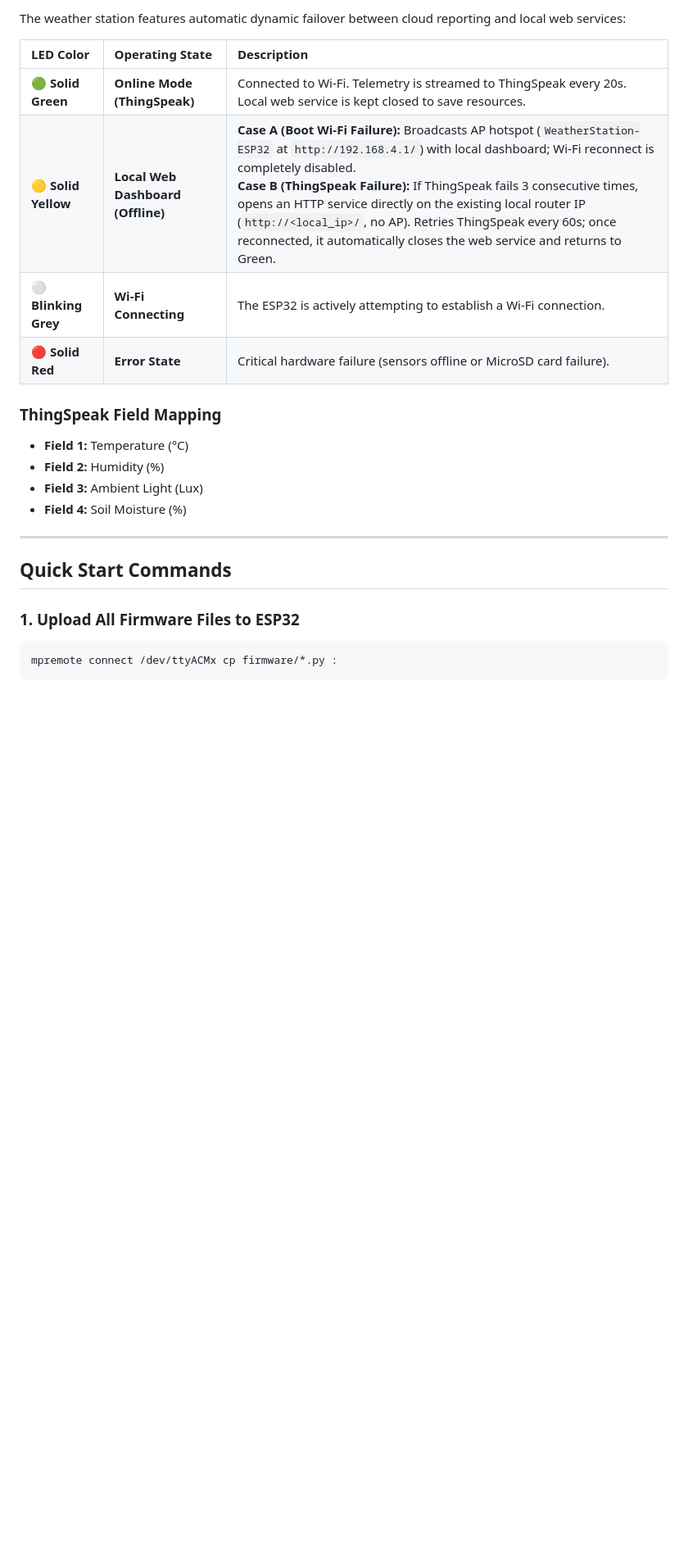
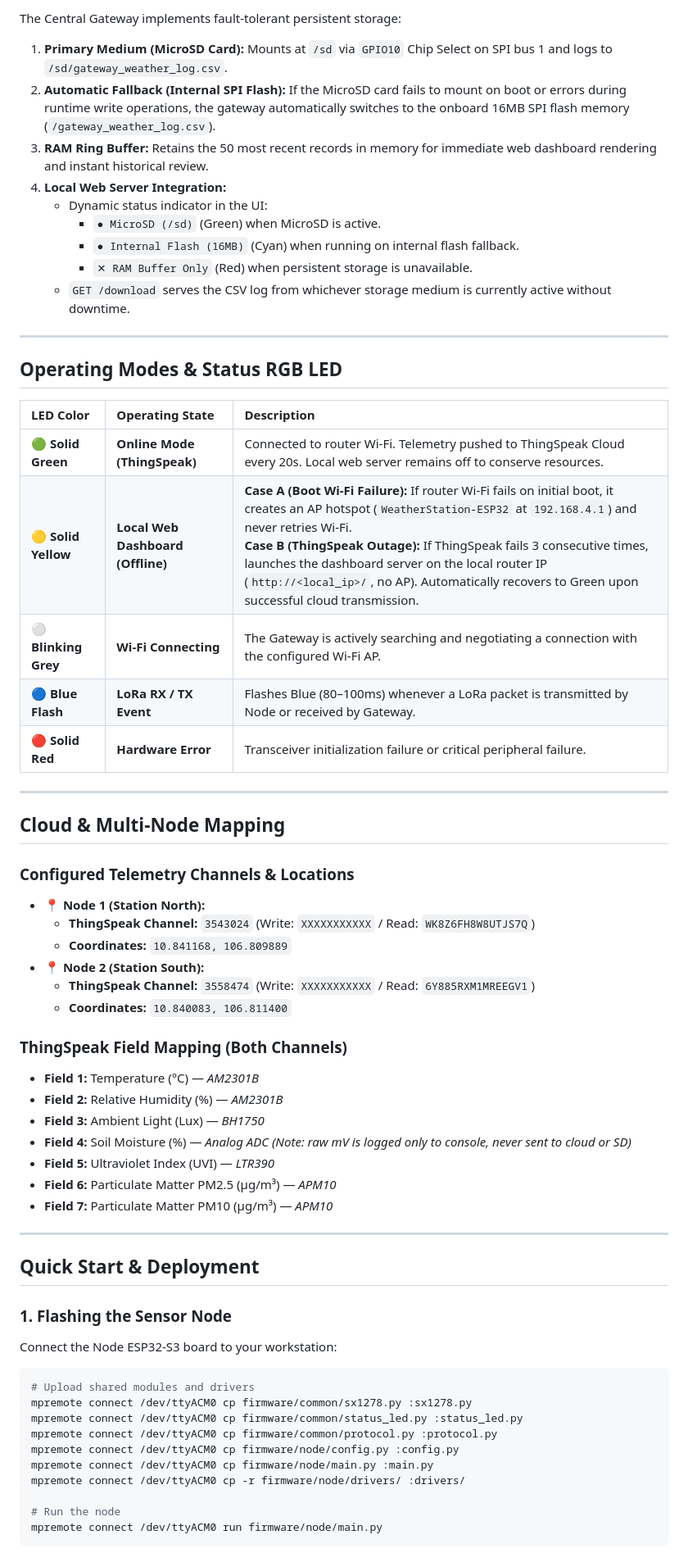
Before and after one commit to iimarky1234/LoRa-Weather-Station, a Markdown page: README.md, the part around one of its changes. Shown at 82% size. Drawn GitHub-style; blank space fills up the shorter version.

Commit message:
Updated README
New toys

````diff
--- a/README.md
+++ b/README.md
@@ -36,26 +64,69 @@ Autonomous, low-cost microclimate monitoring node and LoRa relay built on the **
 
-The weather station features automatic dynamic failover between cloud reporting and local web services:
+The Central Gateway implements fault-tolerant persistent storage:
+
+1. **Primary Medium (MicroSD Card):** Mounts at `/sd` via `GPIO10` Chip Select on SPI bus 1 and logs to `/sd/gateway_weather_log.csv`.
+2. **Automatic Fallback (Internal SPI Flash):** If the MicroSD card fails to mount on boot or errors during runtime write operations, the gateway automatically switches to the onboard 16MB SPI flash memory (`/gateway_weather_log.csv`).
+3. **RAM Ring Buffer:** Retains the 50 most recent records in memory for immediate web dashboard rendering and instant historical review.
+4. **Local Web Server Integration:**
+   * Dynamic status indicator in the UI:
+     * `● MicroSD (/sd)` (Green) when MicroSD is active.
+     * `● Internal Flash (16MB)` (Cyan) when running on internal flash fallback.
+     * `✕ RAM Buffer Only` (Red) when persistent storage is unavailable.
+   * `GET /download` serves the CSV log from whichever storage medium is currently active without downtime.
+
+---
+
+## Operating Modes & Status RGB LED
 
 | LED Color | Operating State | Description |
 | :--- | :--- | :--- |
-| 🟢 **Solid Green** | **Online Mode (ThingSpeak)** | Connected to Wi-Fi. Telemetry is streamed to ThingSpeak every 20s. Local web service is kept closed to save resources. |
-| 🟡 **Solid Yellow** | **Local Web Dashboard (Offline)** | **Case A (Boot Wi-Fi Failure):** Broadcasts AP hotspot (`WeatherStation-ESP32` at `http://192.168.4.1/`) with local dashboard; Wi-Fi reconnect is completely disabled.<br>**Case B (ThingSpeak Failure):** If ThingSpeak fails 3 consecutive times, opens an HTTP service directly on the existing local router IP (`http://<local_ip>/`, no AP). Retries ThingSpeak every 60s; once reconnected, it automatically closes the web service and returns to Green. |
-| ⚪ **Blinking Grey** | **Wi-Fi Connecting** | The ESP32 is actively attempting to establish a Wi-Fi connection. |
-| 🔴 **Solid Red** | **Error State** | Critical hardware failure (sensors offline or MicroSD card failure). |
-
-### ThingSpeak Field Mapping
-* **Field 1:** Temperature (°C)
-* **Field 2:** Humidity (%)
-* **Field 3:** Ambient Light (Lux)
-* **Field 4:** Soil Moisture (%)
+| 🟢 **Solid Green** | **Online Mode (ThingSpeak)** | Connected to router Wi-Fi. Telemetry pushed to ThingSpeak Cloud every 20s. Local web server remains off to conserve resources. |
+| 🟡 **Solid Yellow** | **Local Web Dashboard (Offline)** | **Case A (Boot Wi-Fi Failure):** If router Wi-Fi fails on initial boot, it creates an AP hotspot (`WeatherStation-ESP32` at `192.168.4.1`) and never retries Wi-Fi.<br>**Case B (ThingSpeak Outage):** If ThingSpeak fails 3 consecutive times, launches the dashboard server on the local router IP (`http://<local_ip>/`, no AP). Automatically recovers to Green upon successful cloud transmission. |
+| ⚪ **Blinking Grey** | **Wi-Fi Connecting** | The Gateway is actively searching and negotiating a connection with the configured Wi-Fi AP. |
+| 🔵 **Blue Flash** | **LoRa RX / TX Event** | Flashes Blue (80–100ms) whenever a LoRa packet is transmitted by Node or received by Gateway. |
+| 🔴 **Solid Red** | **Hardware Error** | Transceiver initialization failure or critical peripheral failure. |
 
 ---
 
-## Quick Start Commands
+## Cloud & Multi-Node Mapping
 
-### 1. Upload All Firmware Files to ESP32
+### Configured Telemetry Channels & Locations
+
+* **📍 Node 1 (Station North):**
+  * **ThingSpeak Channel:** `3543024` (Write: `XXXXXXXXXXX` / Read: `WK8Z6FH8W8UTJS7Q`)
+  * **Coordinates:** `10.841168, 106.809889`
+* **📍 Node 2 (Station South):**
+  * **ThingSpeak Channel:** `3558474` (Write: `XXXXXXXXXXX` / Read: `6Y885RXM1MREEGV1`)
+  * **Coordinates:** `10.840083, 106.811400`
+
+### ThingSpeak Field Mapping (Both Channels)
+
+* **Field 1:** Temperature (°C) — *AM2301B*
+* **Field 2:** Relative Humidity (%) — *AM2301B*
+* **Field 3:** Ambient Light (Lux) — *BH1750*
+* **Field 4:** Soil Moisture (%) — *Analog ADC* *(Note: raw mV is logged only to console, never sent to cloud or SD)*
+* **Field 5:** Ultraviolet Index (UVI) — *LTR390*
+* **Field 6:** Particulate Matter PM2.5 (µg/m³) — *APM10*
+* **Field 7:** Particulate Matter PM10 (µg/m³) — *APM10*
+
+---
+
+## Quick Start & Deployment
+
+### 1. Flashing the Sensor Node
+
+Connect the Node ESP32-S3 board to your workstation:
 
 ```bash
-mpremote connect /dev/ttyACMx cp firmware/*.py :
+# Upload shared modules and drivers
+mpremote connect /dev/ttyACM0 cp firmware/common/sx1278.py :sx1278.py
+mpremote connect /dev/ttyACM0 cp firmware/common/status_led.py :status_led.py
+mpremote connect /dev/ttyACM0 cp firmware/common/protocol.py :protocol.py
+mpremote connect /dev/ttyACM0 cp firmware/node/config.py :config.py
+mpremote connect /dev/ttyACM0 cp firmware/node/main.py :main.py
+mpremote connect /dev/ttyACM0 cp -r firmware/node/drivers/ :drivers/
+
+# Run the node
+mpremote connect /dev/ttyACM0 run firmware/node/main.py
 ```
 
````
Also changed, not shown: other parts of README.md (+84 -35 lines).
